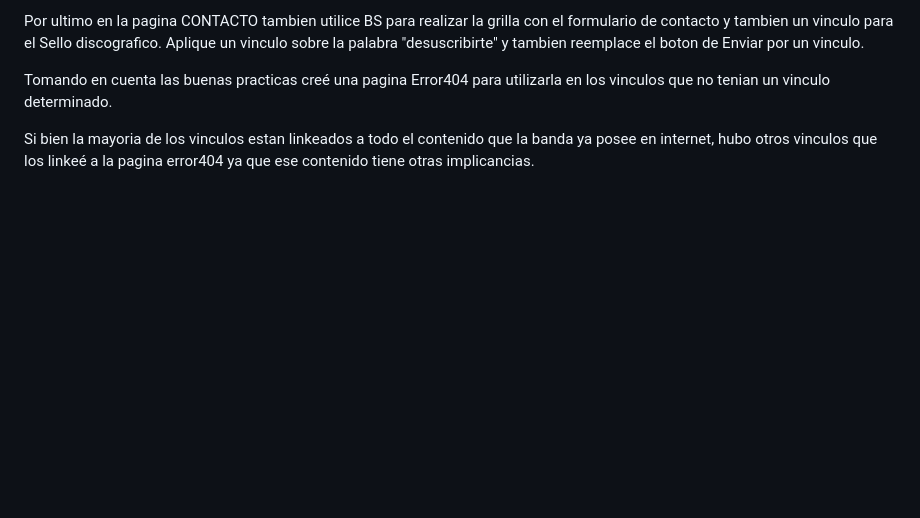
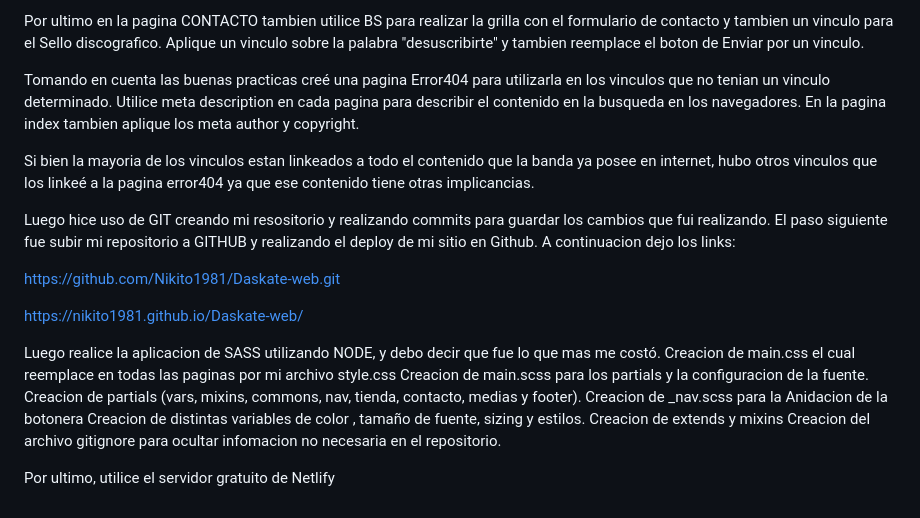
Before and after one commit to Nikito1981/Daskate-web, a Markdown page: README.md, the part around the change. GitHub-like rendering; blank space fills up the shorter version.

```diff
--- a/README.md
+++ b/README.md
@@ -78,6 +78,24 @@ Por ultimo en la pagina CONTACTO tambien utilice BS para realizar la grilla con
 Aplique un vinculo sobre la palabra "desuscribirte" y tambien reemplace el boton de Enviar por un vinculo.
 
 Tomando en cuenta las buenas practicas creé una pagina Error404 para utilizarla en los vinculos que no tenian un vinculo determinado.
+Utilice meta description en cada pagina para describir el contenido en la busqueda en los navegadores. En la pagina index tambien aplique los meta
+author y copyright.
 
-Si bien la mayoria de los vinculos estan linkeados a todo el contenido que la banda ya posee en internet, hubo otros vinculos que los linkeé a la pagina
-error404 ya que ese contenido tiene otras implicancias.
+Si bien la mayoria de los vinculos estan linkeados a todo el contenido que la banda ya posee en internet, hubo otros vinculos que los linkeé a la pagina error404 ya que ese contenido tiene otras implicancias.
+
+Luego hice uso de GIT creando mi resositorio y realizando commits para guardar los cambios que fui realizando. El paso siguiente fue subir mi repositorio a GITHUB y realizando el deploy de mi sitio en Github. A continuacion dejo los links:
+
+https://github.com/Nikito1981/Daskate-web.git
+
+https://nikito1981.github.io/Daskate-web/
+
+Luego realice la aplicacion de SASS utilizando NODE, y debo decir que fue lo que mas me costó.
+Creacion de main.css el cual reemplace en todas las paginas por mi archivo style.css
+Creacion de main.scss para los partials y la configuracion de la fuente.
+Creacion de partials (vars, mixins, commons, nav, tienda, contacto, medias y footer).
+Creacion de _nav.scss para la Anidacion de la botonera
+Creacion de distintas variables de color , tamaño de fuente, sizing y estilos.
+Creacion de extends y mixins
+Creacion del archivo gitignore para ocultar infomacion no necesaria en el repositorio.
+
+Por ultimo, utilice el servidor gratuito de Netlify
```
